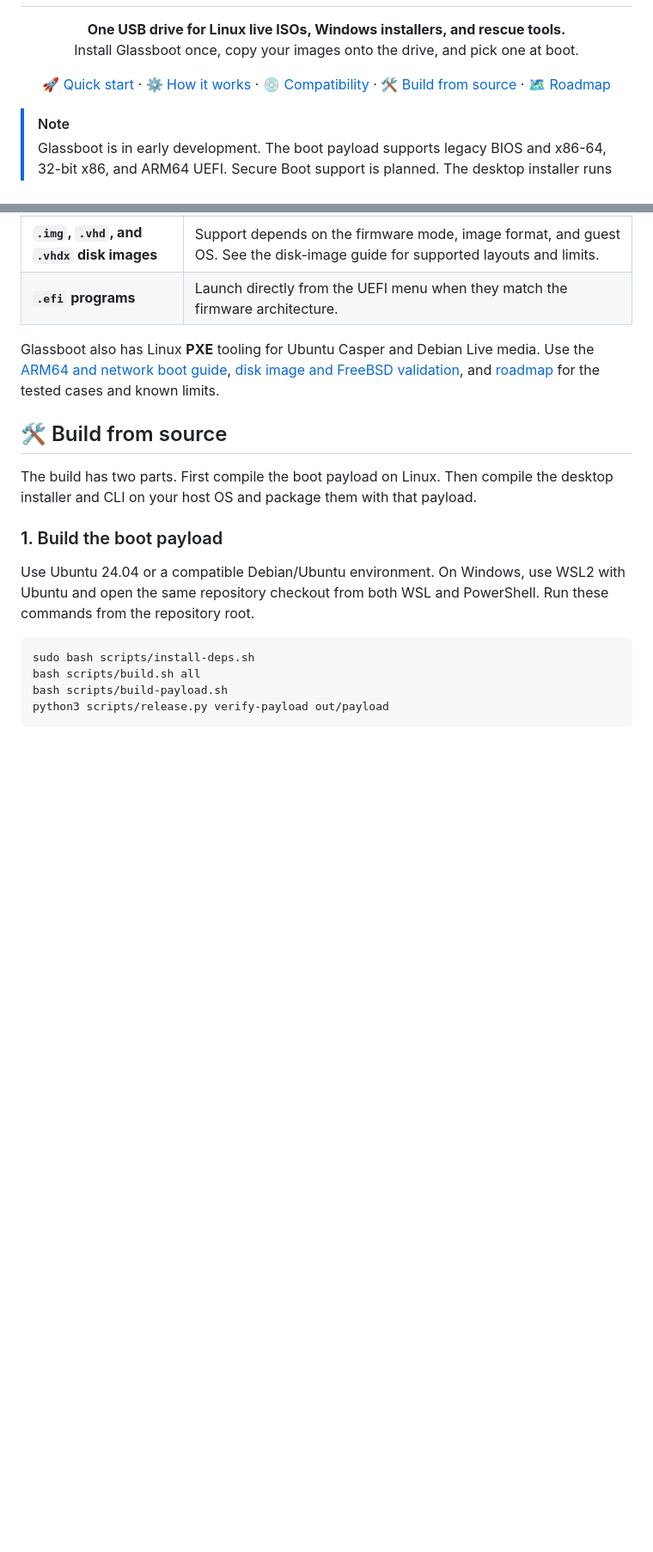
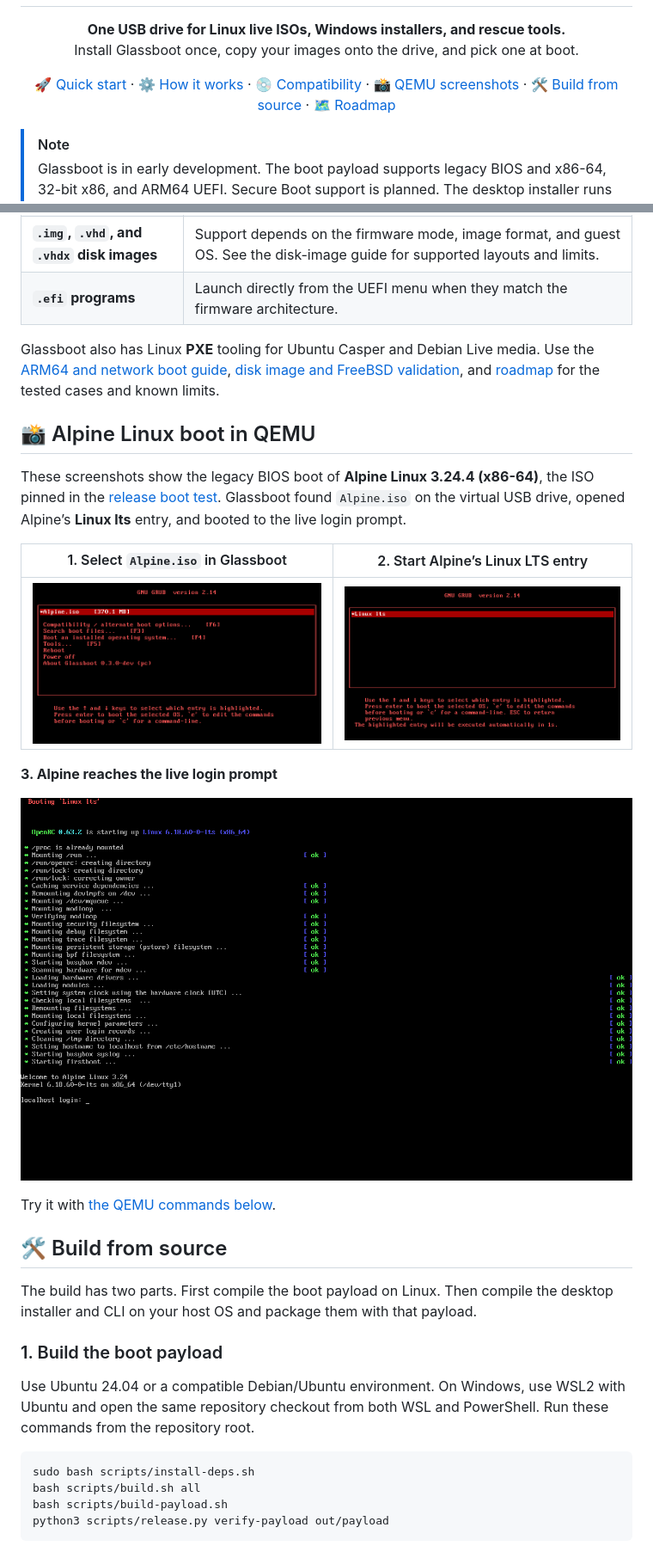
Before and after one commit to niruxx/Glassboot, a Markdown page: README.md, 2 parts joined by grey strips. Shown at 86% size. Drawn GitHub-style; pictures changed too: docs/assets/qemu-alpine-glassboot-menu.png (added), docs/assets/qemu-alpine-linux-entry.png (added), docs/assets/qemu-alpine-live-login.png (added); blank space fills up the shorter version.

Commit message:
Document Alpine Linux QEMU boot screenshots
Add three QEMU screenshots and a README section showing Alpine Linux 3.24.4 booting from a virtual USB drive through Glassboot to the live login prompt.

```diff
--- a/README.md
+++ b/README.md
@@ -12,6 +12,7 @@
   <a href="#quick-start">🚀 Quick start</a> ·
   <a href="#how-it-works">⚙️ How it works</a> ·
   <a href="#compatibility">💿 Compatibility</a> ·
+  <a href="#qemu-screenshots">📸 QEMU screenshots</a> ·
   <a href="#build-from-source">🛠️ Build from source</a> ·
   <a href="ROADMAP.md">🗺️ Roadmap</a>
 </p>
@@ -87,6 +88,22 @@ The build compiles the boot components from in-repo source and pinned, verified
 
 Glassboot also has Linux **PXE** tooling for Ubuntu Casper and Debian Live media. Use the [ARM64 and network boot guide](docs/ARM64-AND-NETBOOT.md), [disk image and FreeBSD validation](docs/DISK-IMAGE-VALIDATION.md), and [roadmap](ROADMAP.md) for the tested cases and known limits.
 
+<a name="qemu-screenshots"></a>
+
+## 📸 Alpine Linux boot in QEMU
+
+These screenshots show the legacy BIOS boot of **Alpine Linux 3.24.4 (x86-64)**, the ISO pinned in the [release boot test](Utility-Source/tests/release-iso-test.sh). Glassboot found `Alpine.iso` on the virtual USB drive, opened Alpine’s **Linux lts** entry, and booted to the live login prompt.
+
+| 1. Select `Alpine.iso` in Glassboot | 2. Start Alpine’s Linux LTS entry |
+| --- | --- |
+| [![Glassboot’s black and red menu with Alpine.iso selected](docs/assets/qemu-alpine-glassboot-menu.png)](docs/assets/qemu-alpine-glassboot-menu.png) | [![Alpine’s Linux lts entry selected in the ISO boot menu](docs/assets/qemu-alpine-linux-entry.png)](docs/assets/qemu-alpine-linux-entry.png) |
+
+**3. Alpine reaches the live login prompt**
+
+[![Alpine Linux live console showing localhost login after OpenRC startup](docs/assets/qemu-alpine-live-login.png)](docs/assets/qemu-alpine-live-login.png)
+
+Try it with [the QEMU commands below](#test-in-qemu).
+
 <a name="build-from-source"></a>
 
 ## 🛠️ Build from source
```
Also changed, not shown: other parts of README.md (+2 -0 lines).
